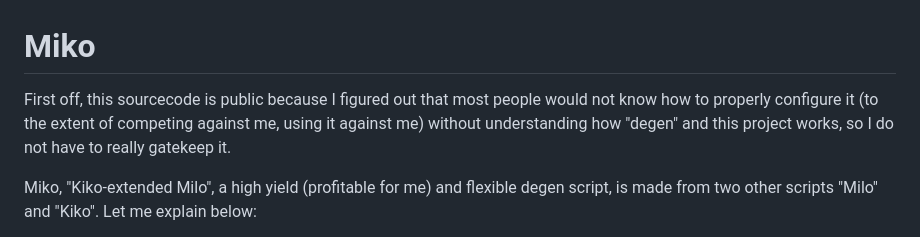
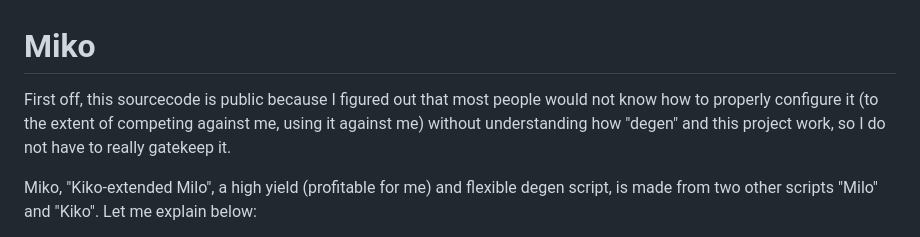
Before and after one commit to newben420/miko_pub_snapshot, a Markdown page: README.md, the part around the change. GitHub-like rendering.

```diff
--- a/README.md
+++ b/README.md
@@ -1,6 +1,6 @@
 # Miko
 
-First off, this sourcecode is public because I figured out that most people would not know how to properly configure it (to the extent of competing against me, using it against me) without understanding how "degen" and this project works, so I do not have to really gatekeep it.
+First off, this sourcecode is public because I figured out that most people would not know how to properly configure it (to the extent of competing against me, using it against me) without understanding how "degen" and this project work, so I do not have to really gatekeep it.
 
 Miko, "Kiko-extended Milo", a high yield (profitable for me) and flexible degen script, is made from two other scripts "Milo" and "Kiko". Let me explain below:
 
```
